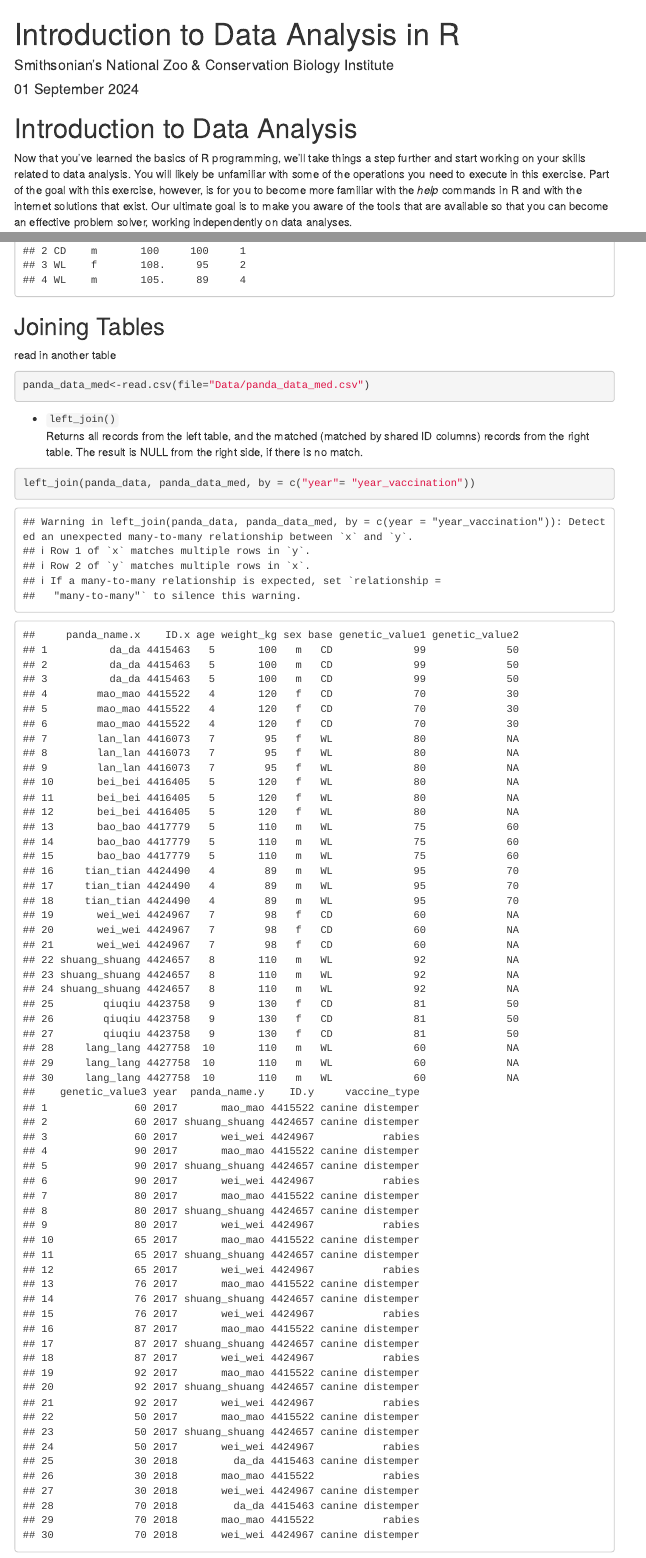
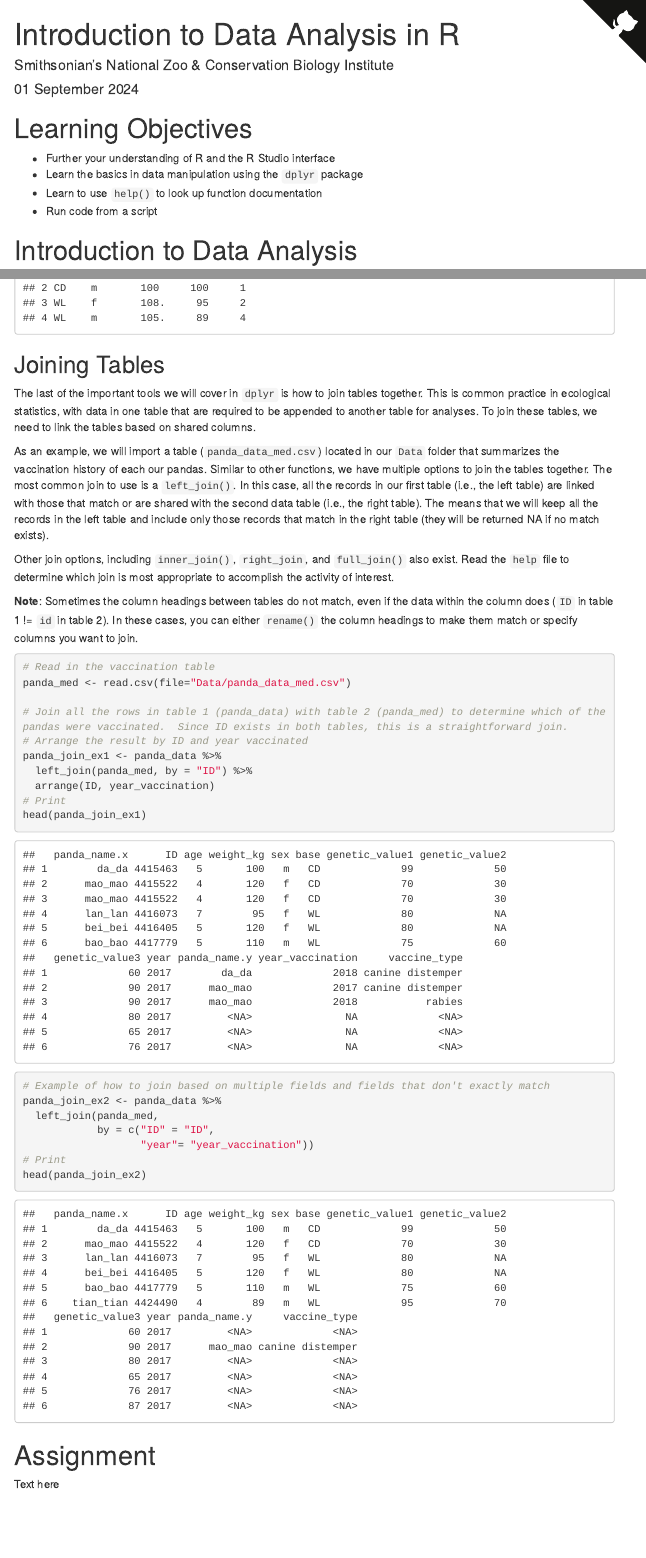
Before and after one commit to Smithsonian/IntroductionToDataAnalysis, an R Markdown document (IntroDataAnalysis.Rmd): the page in a window 1100 px wide, from its top, and a second part further down, joined at a grey line. Rendered offline with R 4.5, knitr and Pandoc, with nearby package versions; menus at the side of the page are left out.

Commit message:
Update to Rmd.  Added Data Analystics jpg.

````diff
--- a/IntroDataAnalysis.Rmd
+++ b/IntroDataAnalysis.Rmd
@@ -16,6 +16,15 @@ pdf_document: default
 ```{r setup, include=FALSE}
 knitr::opts_chunk$set(echo = TRUE)
 ```
+
+<a href="https://github.com/Smithsonian/IntroductionToDataAnalysis.git" class="github-corner" aria-label="View source on GitHub"><svg width="80" height="80" viewBox="0 0 250 250" style="fill:#151513; color:#fff; position: absolute; top: 0; border: 0; right: 0;" aria-hidden="true"><path d="M0,0 L115,115 L130,115 L142,142 L250,250 L250,0 Z"></path><path d="M128.3,109.0 C113.8,99.7 119.0,89.6 119.0,89.6 C122.0,82.7 120.5,78.6 120.5,78.6 C119.2,72.0 123.4,76.3 123.4,76.3 C127.3,80.9 125.5,87.3 125.5,87.3 C122.9,97.6 130.6,101.9 134.4,103.2" fill="currentColor" style="transform-origin: 130px 106px;" class="octo-arm"></path><path d="M115.0,115.0 C114.9,115.1 118.7,116.5 119.8,115.4 L133.7,101.6 C136.9,99.2 139.9,98.4 142.2,98.6 C133.8,88.0 127.5,74.4 143.8,58.0 C148.5,53.4 154.0,51.2 159.7,51.0 C160.3,49.4 163.2,43.6 171.4,40.1 C171.4,40.1 176.1,42.5 178.8,56.2 C183.1,58.6 187.2,61.8 190.9,65.4 C194.5,69.0 197.7,73.2 200.1,77.6 C213.8,80.2 216.3,84.9 216.3,84.9 C212.7,93.1 206.9,96.0 205.4,96.6 C205.1,102.4 203.0,107.8 198.3,112.5 C181.9,128.9 168.3,122.5 157.7,114.1 C157.9,116.9 156.7,120.9 152.7,124.9 L141.0,136.5 C139.8,137.7 141.6,141.9 141.8,141.8 Z" fill="currentColor" class="octo-body"></path></svg></a><style>.github-corner:hover .octo-arm{animation:octocat-wave 560ms ease-in-out}@keyframes octocat-wave{0%,100%{transform:rotate(0)}20%,60%{transform:rotate(-25deg)}40%,80%{transform:rotate(10deg)}}@media (max-width:500px){.github-corner:hover .octo-arm{animation:none}.github-corner .octo-arm{animation:octocat-wave 560ms ease-in-out}}</style>
+
+# Learning Objectives
+
+* Further your understanding of R and the R Studio interface
+* Learn the basics in data manipulation using the `dplyr` package
+* Learn to use `help()` to look up function documentation
+* Run code from a script
 
 # Introduction to Data Analysis
 
@@ -347,16 +356,45 @@ panda_data %>%
             n = n())
 ```
 
-##  Joining Tables
+## Joining Tables
 
-read in another table
-```{r}
-panda_data_med<-read.csv(file="Data/panda_data_med.csv")
+The last of the important tools we will cover in `dplyr` is how to join tables together.  This is common practice in ecological statistics, with data in one table that are required to be appended to another table for analyses.  To join these tables, we need to link the tables based on shared columns.
+
+As an example, we will import a table (`panda_data_med.csv`) located in our `Data` folder that summarizes the vaccination history of each our pandas.  Similar to other functions, we have multiple options to join the tables together.  The most common join to use is a `left_join()`.  In this case, all the records in our first table (i.e., the left table) are linked with those that match or are shared with the second data table (i.e., the right table).  The means that we will keep all the records in the left table and include only those records that match in the right table (they will be returned NA if no match exists).
+
+Other join options, including `inner_join()`, `right_join`, and `full_join()` also exist.  Read the `help` file to determine which join is most appropriate to accomplish the activity of interest.
+
+**Note**: Sometimes the column headings between tables do not match, even if the data within the column does (`ID` in table 1 != `id` in table 2).  In these cases, you can either `rename()` the column headings to make them match or specify columns you want to join.
+
+```{r, warning=F, message=F}
+# Read in the vaccination table
+panda_med <- read.csv(file="Data/panda_data_med.csv")
+
+# Join all the rows in table 1 (panda_data) with table 2 (panda_med) to determine which of the pandas were vaccinated.  Since ID exists in both tables, this is a straightforward join.
+# Arrange the result by ID and year vaccinated
+panda_join_ex1 <- panda_data %>%
+  left_join(panda_med, by = "ID") %>%
+  arrange(ID, year_vaccination)
+# Print
+head(panda_join_ex1)
+
+# Example of how to join based on multiple fields and fields that don't exactly match
+panda_join_ex2 <- panda_data %>%
+  left_join(panda_med,
+            by = c("ID" = "ID",
+                   "year"= "year_vaccination"))
+# Print
+head(panda_join_ex2)
 ```
 
-*  `left_join()`
-Returns all records from the left table, and the matched (matched by shared ID columns) records from the right table. The result is NULL from the right side, if there is no match.
-```{r}
-left_join(panda_data, panda_data_med, by = c("year"= "year_vaccination"))
+# Assignment
+
+Text here
+
+<div style="float:right">
+<img width="300" height="200" src="DataAnalytics.jpg">
+</div>
+
+```{r, warning=F, message=F, echo=T, eval=T}
 
 ```
````
Also changed, not shown: DataAnalytics.jpg (added), IntroDataAnalysis.Rmd (12 more changed lines).
